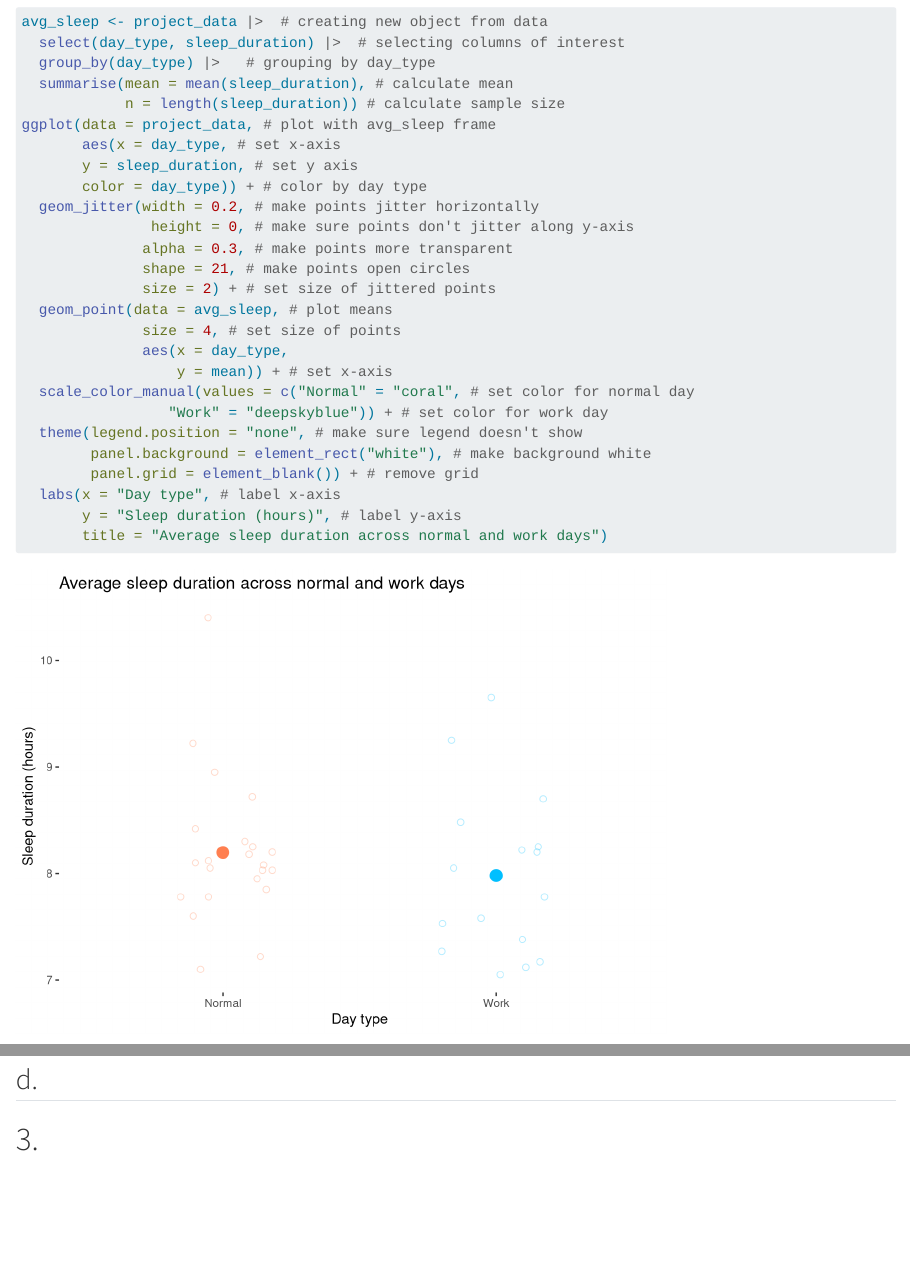
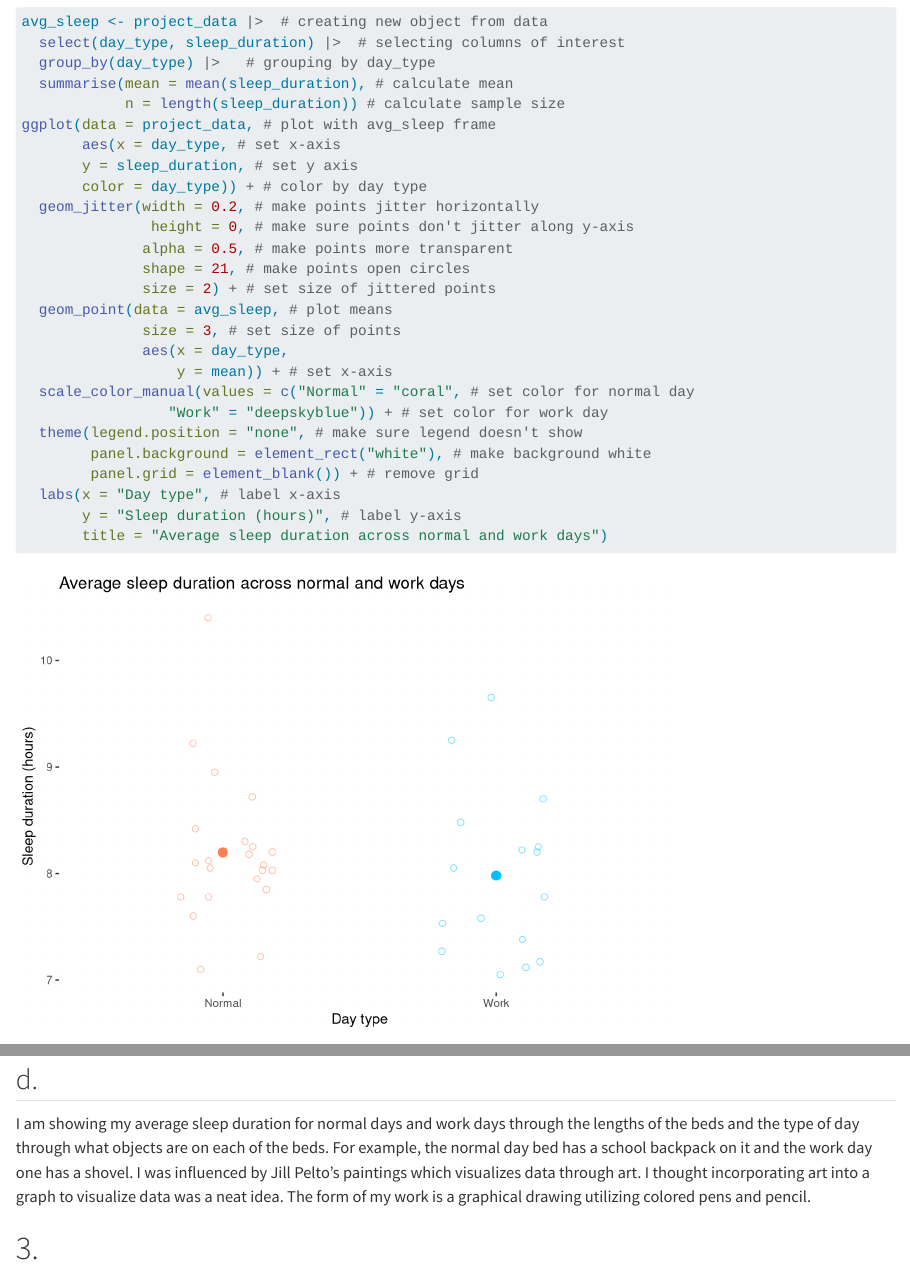
Before and after one commit to eliasdewald/ENVS-193DS_homework-03, a Quarto document (code/Homework-3.qmd): the page in a window 1100 px wide, from 540 px down, and a second part further down, joined at a grey line. Rendered offline with R 4.5, knitr and Pandoc in place of Quarto, with nearby package versions; code that draws random numbers runs with fixed seeds of ours.

Commit message:
Changed transparency of points in figure for part b of problem 1.

```diff
--- a/code/Homework-3.qmd
+++ b/code/Homework-3.qmd
@@ -44,11 +44,11 @@ ggplot(data = project_data, # plot with avg_sleep frame
        color = day_type)) + # color by day type
   geom_jitter(width = 0.2, # make points jitter horizontally
                height = 0, # make sure points don't jitter along y-axis
-              alpha = 0.3, # make points more transparent
+              alpha = 0.5, # make points more transparent
               shape = 21, # make points open circles
               size = 2) + # set size of jittered points
   geom_point(data = avg_sleep, # plot means
-              size = 4, # set size of points
+              size = 3, # set size of points
               aes(x = day_type,
                   y = mean)) + # set x-axis
   scale_color_manual(values = c("Normal" = "coral", # set color for normal day
@@ -103,7 +105,13 @@ the beds look different to portray the type of day they correspond to.
 
 ## d.
 
-
+I am showing my average sleep duration for normal days and work days through
+the lengths of the beds and the type of day through what objects are on each of
+the beds. For example, the normal day bed has a school backpack on it and the
+work day one has a shovel. I was influenced by Jill Pelto's paintings which
+visualizes data through art. I thought incorporating art into a graph to
+visualize data was a neat idea. The form of my work is a graphical drawing
+utilizing colored pens and pencil.
 
 # 3.
 
```
Also changed, not shown: code/Homework-3.qmd (2 more changed lines).
